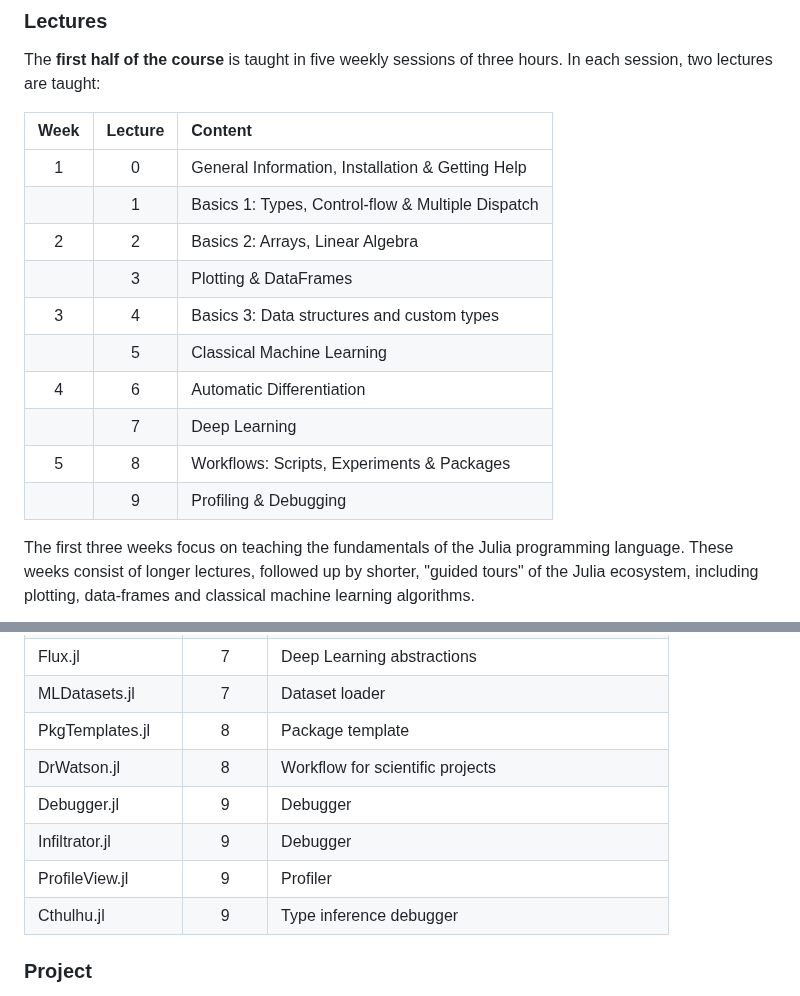
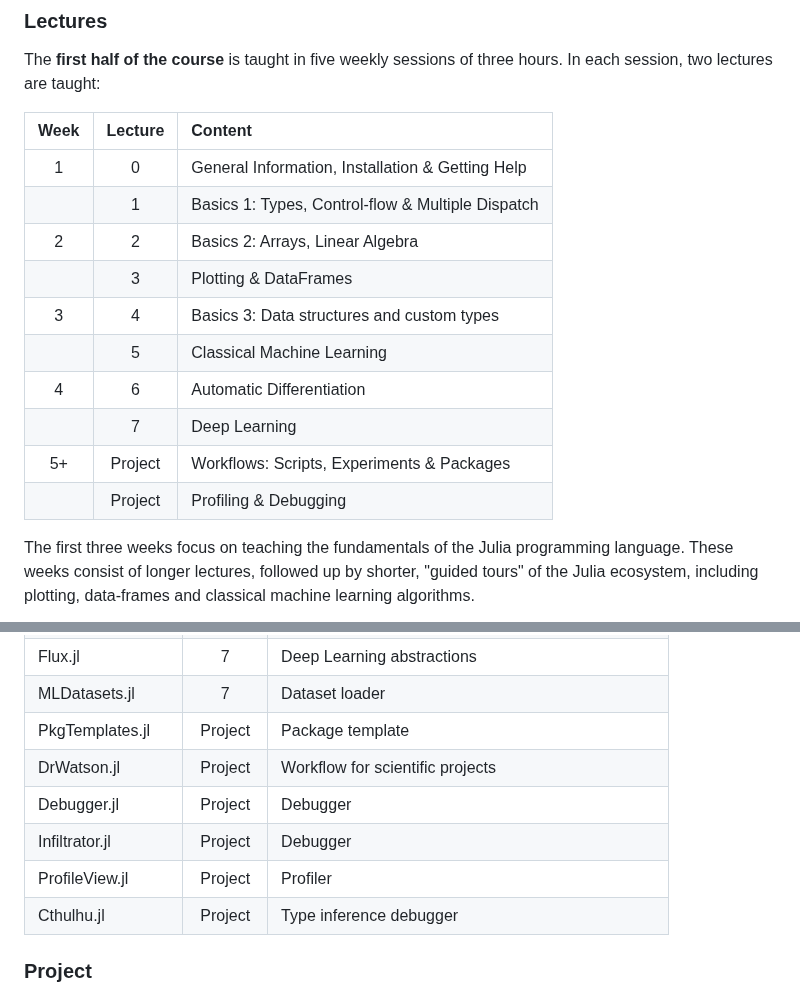
Before and after one commit to adrhill/julia-ml-course, a Markdown page: README.md, 2 parts joined by grey strips. GitHub-like rendering.

Commit message:
Update tables in README

```diff
--- a/README.md
+++ b/README.md
@@ -33,16 +33,16 @@ In each session, two lectures are taught:
 
 | Week | Lecture | Content                                           |
 |:----:|:-------:|:--------------------------------------------------|
-| 1    |  0      | General Information, Installation & Getting Help  |
-|      |  1      | Basics 1: Types, Control-flow & Multiple Dispatch |
-| 2    |  2      | Basics 2: Arrays, Linear Algebra                  |
-|      |  3      | Plotting & DataFrames                             |
-| 3    |  4      | Basics 3: Data structures and custom types        |
-|      |  5      | Classical Machine Learning                        |
-| 4    |  6      | Automatic Differentiation                         |
-|      |  7      | Deep Learning                                     |
-| 5    |  8      | Workflows: Scripts, Experiments & Packages        |
-|      |  9      | Profiling & Debugging                             |
+| 1    | 0       | General Information, Installation & Getting Help  |
+|      | 1       | Basics 1: Types, Control-flow & Multiple Dispatch |
+| 2    | 2       | Basics 2: Arrays, Linear Algebra                  |
+|      | 3       | Plotting & DataFrames                             |
+| 3    | 4       | Basics 3: Data structures and custom types        |
+|      | 5       | Classical Machine Learning                        |
+| 4    | 6       | Automatic Differentiation                         |
+|      | 7       | Deep Learning                                     |
+| 5+   | Project | Workflows: Scripts, Experiments & Packages        |
+|      | Project | Profiling & Debugging                             |
 
 The first three weeks focus on teaching the fundamentals of the Julia programming language.
 These weeks consist of longer lectures, followed up by shorter, "guided tours" of the Julia ecosystem,
@@ -74,12 +74,13 @@ The lectures and the homework cover the following packages:
 | FiniteDifferences.jl |       6 | Finite differences                                     |
 | Flux.jl              |       7 | Deep Learning abstractions                             |
 | MLDatasets.jl        |       7 | Dataset loader                                         |
-| PkgTemplates.jl      |       8 | Package template                                       |
-| DrWatson.jl          |       8 | Workflow for scientific projects                       |
-| Debugger.jl          |       9 | Debugger                                               |
-| Infiltrator.jl       |       9 | Debugger                                               |
-| ProfileView.jl       |       9 | Profiler                                               |
-| Cthulhu.jl           |       9 | Type inference debugger                                |
+| PkgTemplates.jl      | Project | Package template                                       |
+| DrWatson.jl          | Project | Workflow for scientific projects                       |
+| Debugger.jl          | Project | Debugger                                               |
+| Infiltrator.jl       | Project | Debugger                                               |
+| ProfileView.jl       | Project | Profiler                                               |
+| Cthulhu.jl           | Project | Type inference debugger                                |
+
 
 ### Project
 In the **second half of the course**, after passing the homework,
```
